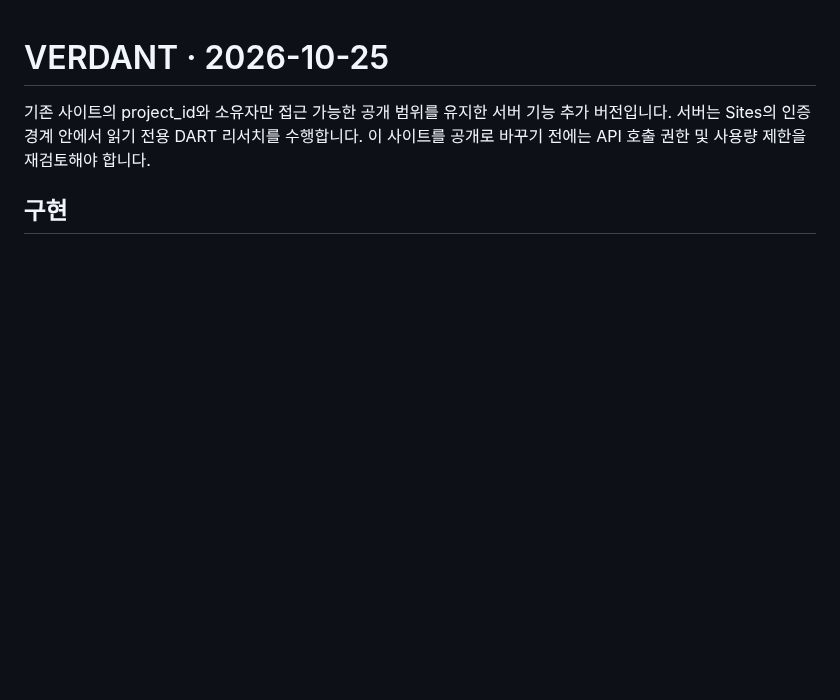
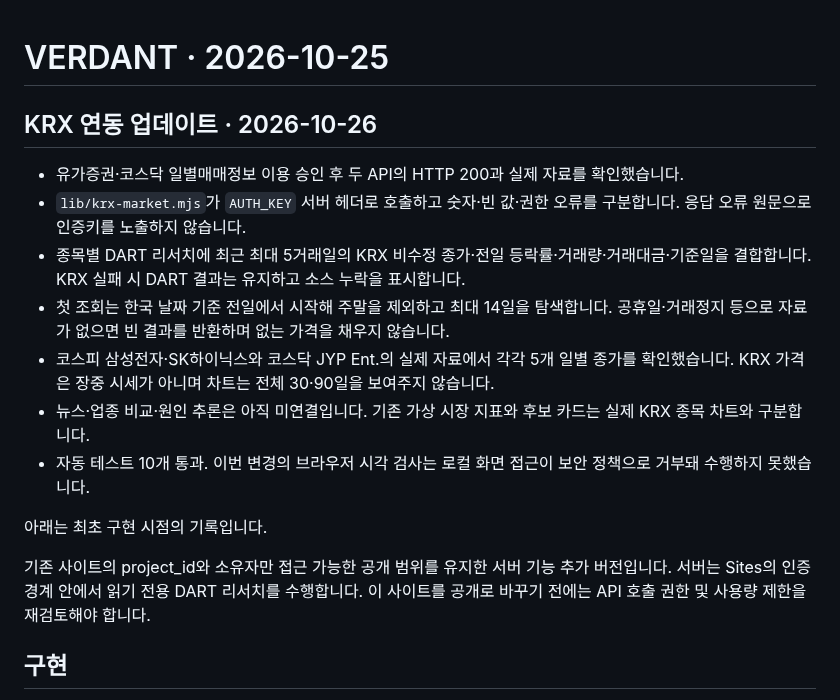
Before and after one commit to gittaeo/verdant-market, a Markdown page: IMPLEMENTATION.md, the part around the change. GitHub-like rendering; blank space fills up the shorter version.

```diff
--- a/IMPLEMENTATION.md
+++ b/IMPLEMENTATION.md
@@ -1,4 +1,16 @@
 # VERDANT · 2026-10-25
+
+## KRX 연동 업데이트 · 2026-10-26
+
+- 유가증권·코스닥 일별매매정보 이용 승인 후 두 API의 HTTP 200과 실제 자료를 확인했습니다.
+- `lib/krx-market.mjs`가 `AUTH_KEY` 서버 헤더로 호출하고 숫자·빈 값·권한 오류를 구분합니다. 응답 오류 원문으로 인증키를 노출하지 않습니다.
+- 종목별 DART 리서치에 최근 최대 5거래일의 KRX 비수정 종가·전일 등락률·거래량·거래대금·기준일을 결합합니다. KRX 실패 시 DART 결과는 유지하고 소스 누락을 표시합니다.
+- 첫 조회는 한국 날짜 기준 전일에서 시작해 주말을 제외하고 최대 14일을 탐색합니다. 공휴일·거래정지 등으로 자료가 없으면 빈 결과를 반환하며 없는 가격을 채우지 않습니다.
+- 코스피 삼성전자·SK하이닉스와 코스닥 JYP Ent.의 실제 자료에서 각각 5개 일별 종가를 확인했습니다. KRX 가격은 장중 시세가 아니며 차트는 전체 30·90일을 보여주지 않습니다.
+- 뉴스·업종 비교·원인 추론은 아직 미연결입니다. 기존 가상 시장 지표와 후보 카드는 실제 KRX 종목 차트와 구분합니다.
+- 자동 테스트 10개 통과. 이번 변경의 브라우저 시각 검사는 로컬 화면 접근이 보안 정책으로 거부돼 수행하지 못했습니다.
+
+아래는 최초 구현 시점의 기록입니다.
 
 기존 사이트의 project_id와 소유자만 접근 가능한 공개 범위를 유지한 서버 기능 추가 버전입니다. 서버는 Sites의 인증 경계 안에서 읽기 전용 DART 리서치를 수행합니다. 이 사이트를 공개로 바꾸기 전에는 API 호출 권한 및 사용량 제한을 재검토해야 합니다.
 
```
Also changed, not shown: README.md (+12 -5 lines), docs/images/krx-approval-2026-10-26.png (added), 7 other files.
